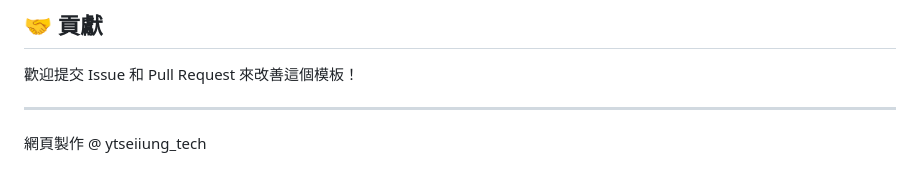
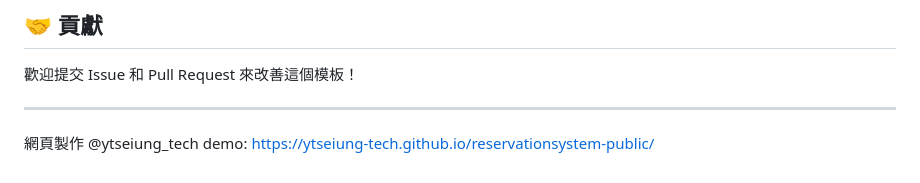
Before and after one commit to ytseiung-tech/reservationsystem-public, a Markdown page: README.md, the part around the change. Rendered like a GitHub page.

```diff
--- a/README.md
+++ b/README.md
@@ -217,4 +217,5 @@ A: 檢查 viewport 設定和響應式 CSS 是否生效
 ---
 
 網頁製作
-@ ytseiiung_tech
+@ytseiung_tech
+demo: https://ytseiung-tech.github.io/reservationsystem-public/
```
